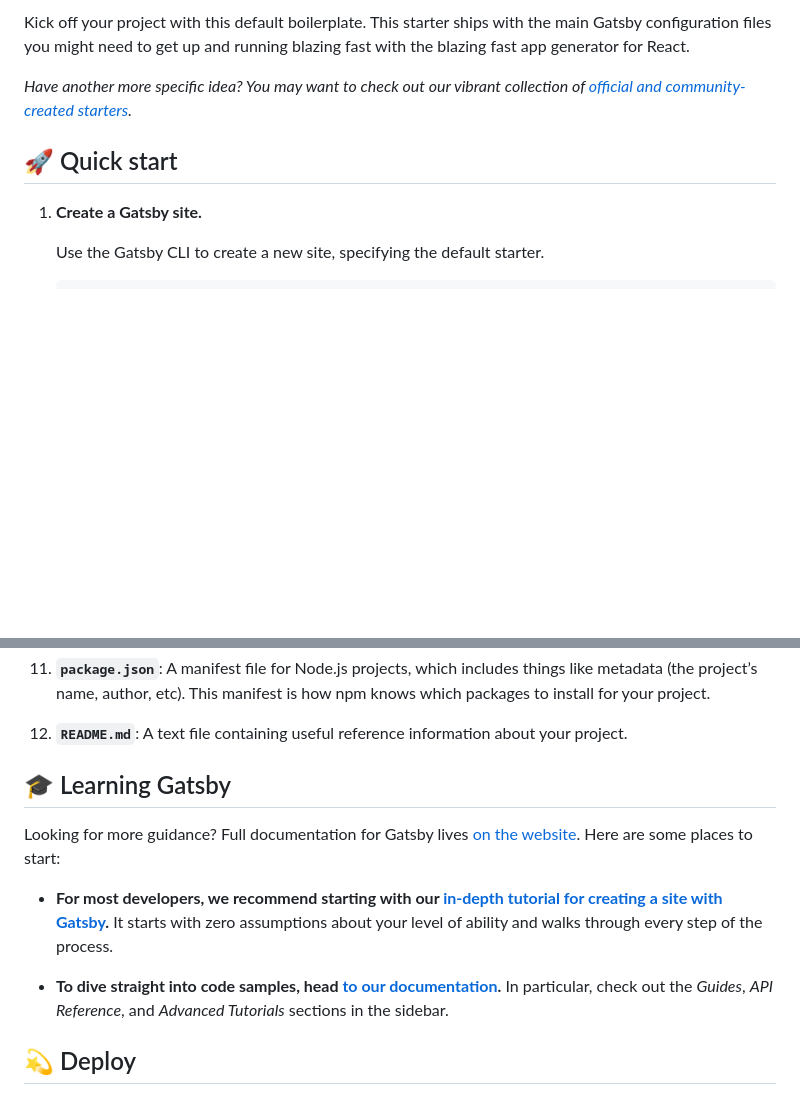
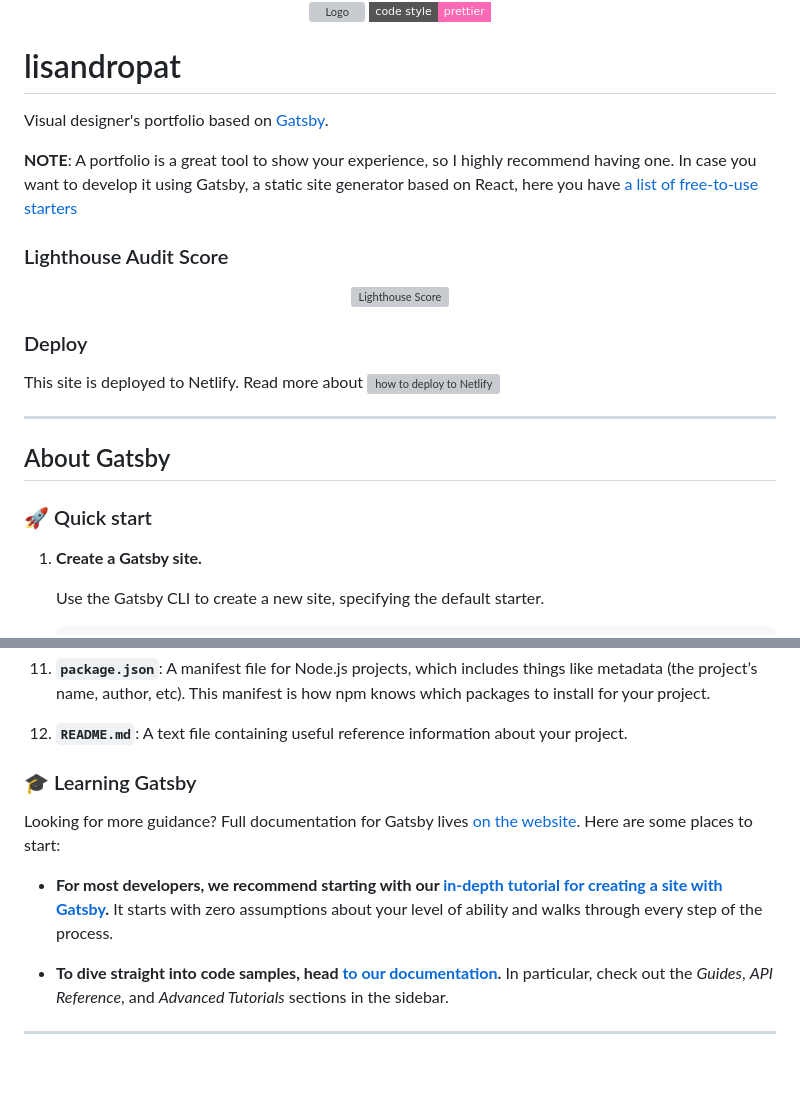
Before and after one commit to lisandropat/lisandropat, a Markdown page: README.md, 2 parts joined by grey strips. GitHub-like rendering; badges without logos; blank space fills up the shorter version; grey boxes are pictures that could not be loaded.

```diff
--- a/README.md
+++ b/README.md
@@ -10,9 +4,34 @@
 
-Kick off your project with this default boilerplate. This starter ships with the main Gatsby configuration files you might need to get up and running blazing fast with the blazing fast app generator for React.
+<div align="center">
+    <img src="https://api.codacy.com/project/badge/Grade/990fb54ea8094f2aa0ed77f14e859820" alt="Logo" />
+    <a href='https://github.com/prettier/prettier'>
+      <img src="https://img.shields.io/badge/code_style-prettier-ff69b4.svg?style=flat-square" alt="Logo" />
+    </a>
+</div>
 
-_Have another more specific idea? You may want to check out our vibrant collection of [official and community-created starters](https://www.gatsbyjs.com/docs/gatsby-starters/)._
+# lisandropat
 
-## 🚀 Quick start
+Visual designer's portfolio based on [Gatsby](https://github.com/gatsbyjs/gatsby/).
+
+**NOTE**: A portfolio is a great tool to show your experience, so I highly recommend having one. In case you want to develop it using Gatsby, a static site generator based on React, here you have [a list of free-to-use starters](https://www.gatsbyjs.com/starters/?)
+
+### Lighthouse Audit Score
+
+<div align="center">
+    <a href="https://developers.google.com/web/tools/lighthouse/">
+      <img src="docs/pwa-score.png" alt="Lighthouse Score" />
+    </a>
+</div>
+
+### Deploy
+
+This site is deployed to Netlify. Read more about [![how to deploy to Netlify](https://www.netlify.com/img/deploy/button.svg)](https://app.netlify.com/start/deploy?repository=https://github.com/gatsbyjs/gatsby-starter-default)
+
+<hr>
+
+## About Gatsby
+
+### 🚀 Quick start
 
 1.  **Create a Gatsby site.**
 
@@ -82,7 +101,7 @@ A quick look at the top-level files and directories you'll see in a Gatsby proje
 
 12. **`README.md`**: A text file containing useful reference information about your project.
 
-## 🎓 Learning Gatsby
+### 🎓 Learning Gatsby
 
 Looking for more guidance? Full documentation for Gatsby lives [on the website](https://www.gatsbyjs.com/). Here are some places to start:
 
@@ -90,5 +109,5 @@ Looking for more guidance? Full documentation for Gatsby lives [on the website](
 
 - **To dive straight into code samples, head [to our documentation](https://www.gatsbyjs.com/docs/).** In particular, check out the _Guides_, _API Reference_, and _Advanced Tutorials_ sections in the sidebar.
 
-## 💫 Deploy
+<hr>
 
```
Also changed, not shown: other parts of README.md (+6 -14 lines), static/pat.png (added), 1 other file.
